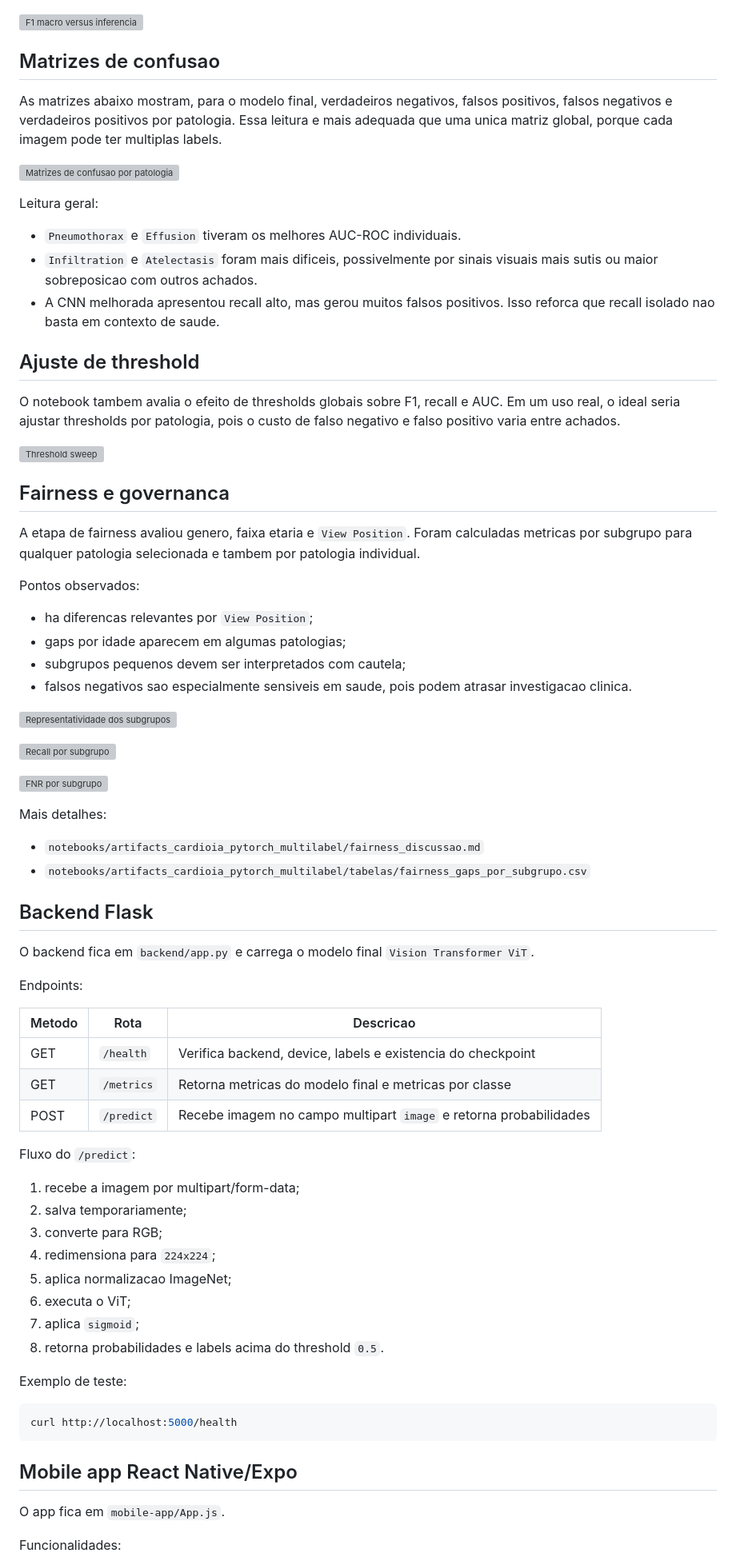
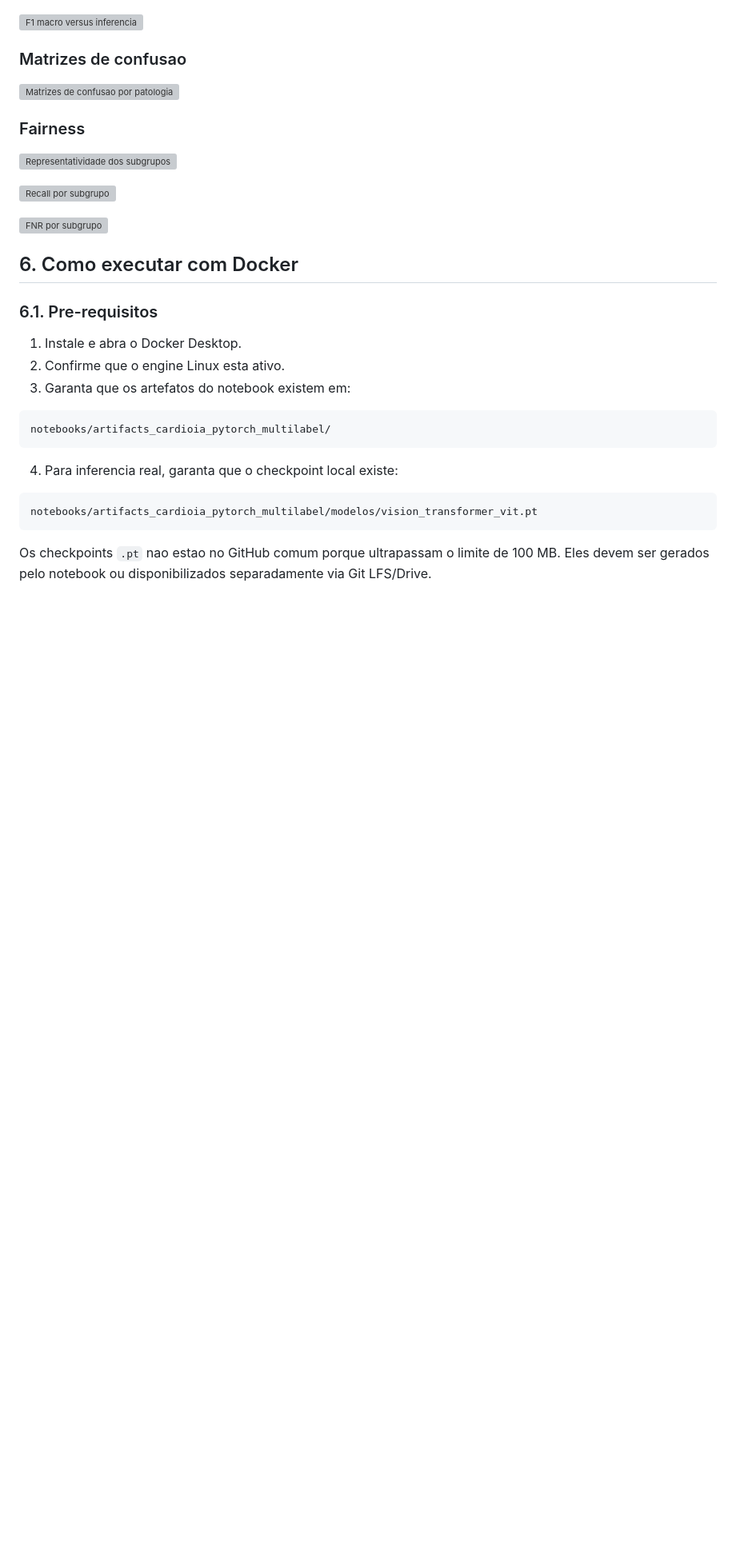
Before and after one commit to FelipeLivino/fiap_fase4, a Markdown page: README.md, the part around one of its changes. Shown at 80% size. Rendered like a GitHub page; blank space fills up the shorter version; grey boxes are pictures that could not be loaded.

````diff
--- a/README.md
+++ b/README.md
@@ -140,33 +239,10 @@ A acuracia exata e baixa porque, em multi-label, ela so conta acerto quando toda
 ![F1 macro versus inferencia](notebooks/artifacts_cardioia_pytorch_multilabel/figuras/comparacao_f1_macro_vs_inferencia.png)
 
-## Matrizes de confusao
-
-As matrizes abaixo mostram, para o modelo final, verdadeiros negativos, falsos positivos, falsos negativos e verdadeiros positivos por patologia. Essa leitura e mais adequada que uma unica matriz global, porque cada imagem pode ter multiplas labels.
+### Matrizes de confusao
 
 ![Matrizes de confusao por patologia](notebooks/artifacts_cardioia_pytorch_multilabel/figuras/matrizes_confusao_vit.png)
 
-Leitura geral:
-
-- `Pneumothorax` e `Effusion` tiveram os melhores AUC-ROC individuais.
-- `Infiltration` e `Atelectasis` foram mais dificeis, possivelmente por sinais visuais mais sutis ou maior sobreposicao com outros achados.
-- A CNN melhorada apresentou recall alto, mas gerou muitos falsos positivos. Isso reforca que recall isolado nao basta em contexto de saude.
-
-## Ajuste de threshold
-
-O notebook tambem avalia o efeito de thresholds globais sobre F1, recall e AUC. Em um uso real, o ideal seria ajustar thresholds por patologia, pois o custo de falso negativo e falso positivo varia entre achados.
-
-![Threshold sweep](notebooks/artifacts_cardioia_pytorch_multilabel/figuras/threshold_sweep_multilabel.png)
-
-## Fairness e governanca
-
-A etapa de fairness avaliou genero, faixa etaria e `View Position`. Foram calculadas metricas por subgrupo para qualquer patologia selecionada e tambem por patologia individual.
-
-Pontos observados:
-
-- ha diferencas relevantes por `View Position`;
-- gaps por idade aparecem em algumas patologias;
-- subgrupos pequenos devem ser interpretados com cautela;
-- falsos negativos sao especialmente sensiveis em saude, pois podem atrasar investigacao clinica.
+### Fairness
 
 ![Representatividade dos subgrupos](notebooks/artifacts_cardioia_pytorch_multilabel/figuras/fairness_representatividade_subgrupos.png)
 
@@ -174,43 +250,23 @@ Pontos observados:
 
 ![FNR por subgrupo](notebooks/artifacts_cardioia_pytorch_multilabel/figuras/fairness_fnr_por_subgrupo.png)
 
-Mais detalhes:
+## 6. Como executar com Docker
 
-- `notebooks/artifacts_cardioia_pytorch_multilabel/fairness_discussao.md`
-- `notebooks/artifacts_cardioia_pytorch_multilabel/tabelas/fairness_gaps_por_subgrupo.csv`
+### 6.1. Pre-requisitos
 
-## Backend Flask
+1. Instale e abra o Docker Desktop.
+2. Confirme que o engine Linux esta ativo.
+3. Garanta que os artefatos do notebook existem em:
 
-O backend fica em `backend/app.py` e carrega o modelo final `Vision Transformer ViT`.
-
-Endpoints:
-
-| Metodo | Rota | Descricao |
-|---|---|---|
-| GET | `/health` | Verifica backend, device, labels e existencia do checkpoint |
-| GET | `/metrics` | Retorna metricas do modelo final e metricas por classe |
-| POST | `/predict` | Recebe imagem no campo multipart `image` e retorna probabilidades |
-
-Fluxo do `/predict`:
-
-1. recebe a imagem por multipart/form-data;
-2. salva temporariamente;
-3. converte para RGB;
-4. redimensiona para `224x224`;
-5. aplica normalizacao ImageNet;
-6. executa o ViT;
-7. aplica `sigmoid`;
-8. retorna probabilidades e labels acima do threshold `0.5`.
-
-Exemplo de teste:
-
-```bash
-curl http://localhost:5000/health
+```text
+notebooks/artifacts_cardioia_pytorch_multilabel/
 ```
 
-## Mobile app React Native/Expo
+4. Para inferencia real, garanta que o checkpoint local existe:
 
-O app fica em `mobile-app/App.js`.
+```text
+notebooks/artifacts_cardioia_pytorch_multilabel/modelos/vision_transformer_vit.pt
+```
 
-Funcionalidades:
+Os checkpoints `.pt` nao estao no GitHub comum porque ultrapassam o limite de 100 MB. Eles devem ser gerados pelo notebook ou disponibilizados separadamente via Git LFS/Drive.
 
````
Also changed, not shown: other parts of README.md (+264 -176 lines).
